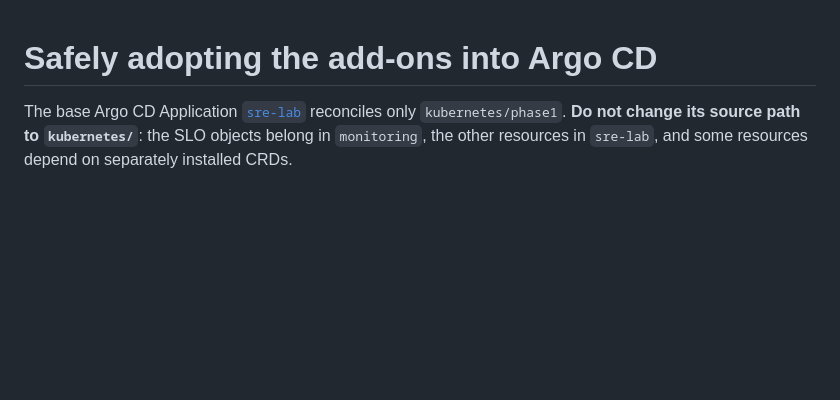
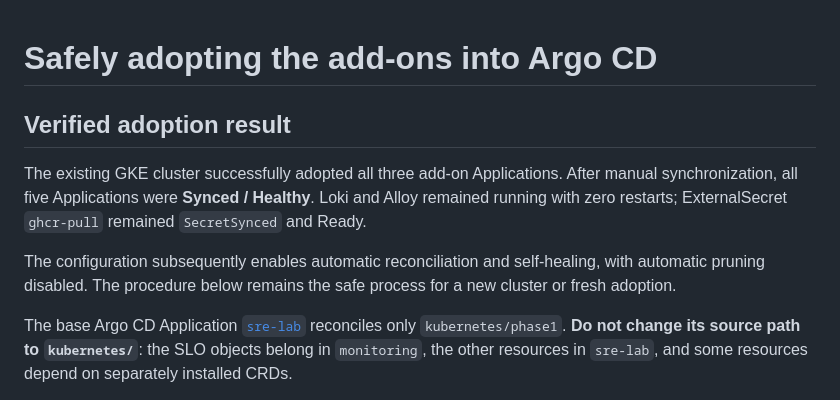
Before and after one commit to Fouad-DevOps-Projects/observability-resilience-platform-lab, a Markdown page: docs/gitops-adoption.md, the part around the change. Rendered like a GitHub page; blank space fills up the shorter version.

```diff
--- a/docs/gitops-adoption.md
+++ b/docs/gitops-adoption.md
@@ -1,4 +1,17 @@
 # Safely adopting the add-ons into Argo CD
+
+## Verified adoption result
+
+The existing GKE cluster successfully adopted all three add-on
+Applications. After manual synchronization, all five Applications
+were **Synced / Healthy**. Loki and Alloy remained running with
+zero restarts; ExternalSecret `ghcr-pull` remained `SecretSynced`
+and Ready.
+
+The configuration subsequently enables automatic reconciliation
+and self-healing, with automatic pruning disabled. The procedure
+below remains the safe process for a new cluster or fresh adoption.
+
 
 The base Argo CD Application [`sre-lab`](../argocd/sre-lab.yaml) reconciles only `kubernetes/phase1`. **Do not change its source path to `kubernetes/`**: the SLO objects belong in `monitoring`, the other resources in `sre-lab`, and some resources depend on separately installed CRDs.
 
```
Also changed, not shown: README.md (+12 -4 lines), docs/evidence/08-argocd-gitops-applications.png (added), 1 other file.
